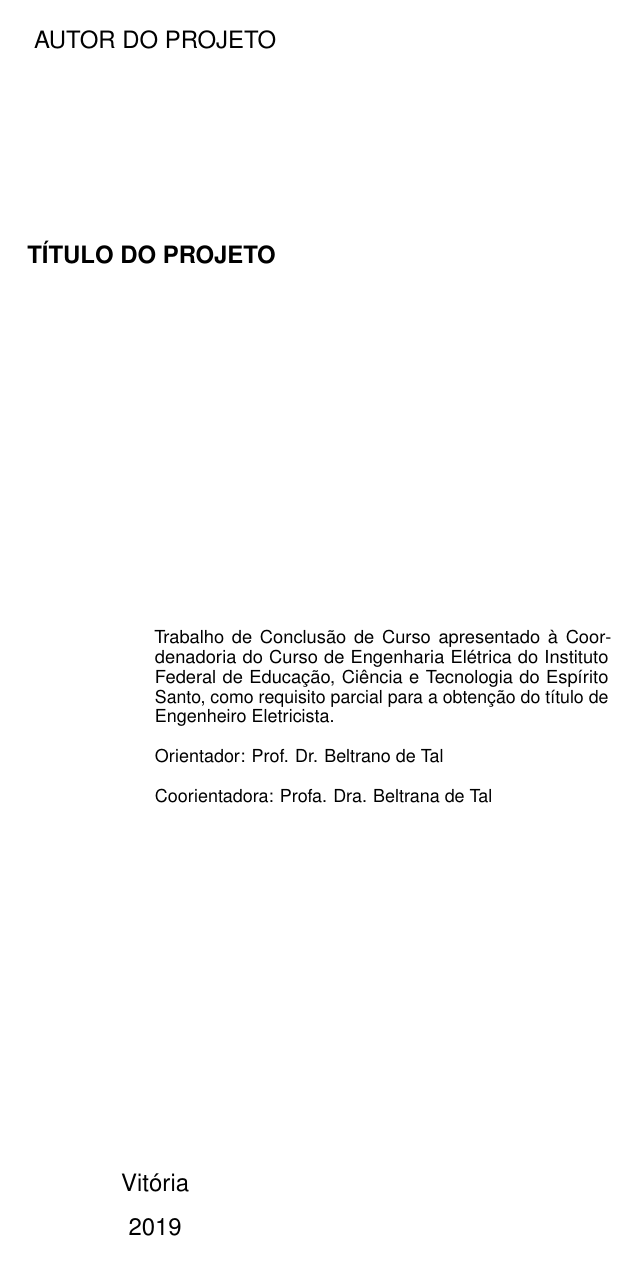
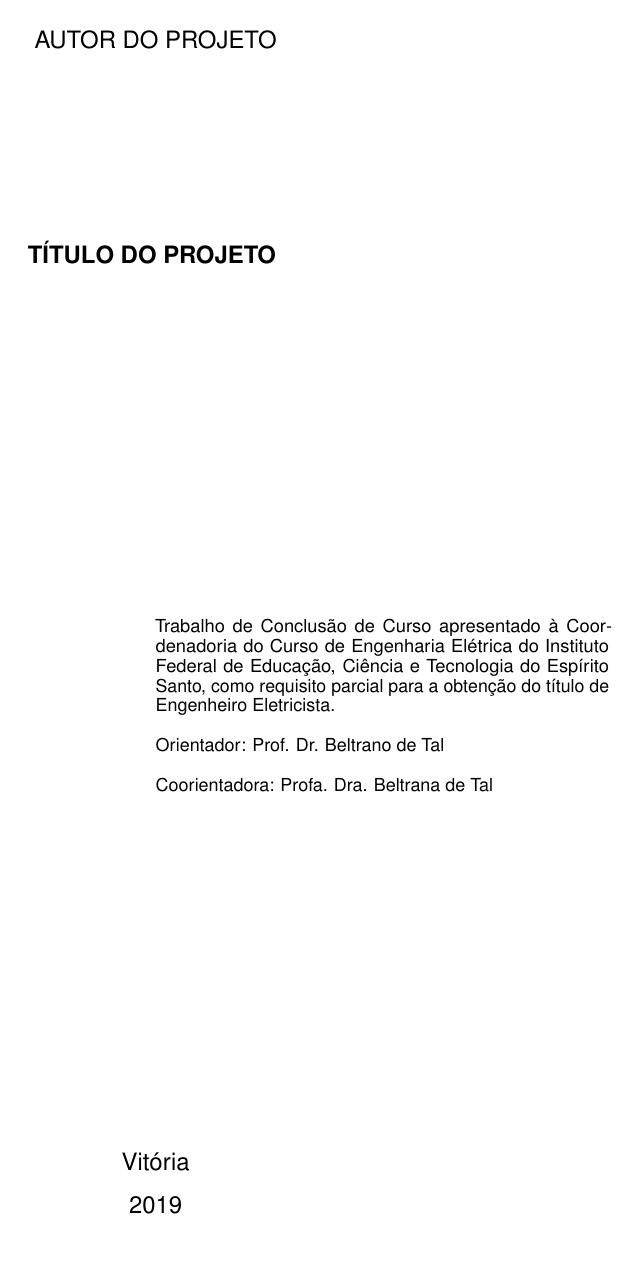
Before and after one commit to hsneto/iftex, a LaTeX document (main.tex, which reads iftex.cls): page 2 of 27. Compiled offline with pdfLaTeX.

Commit message:
conserta margens

```diff
--- a/iftex.cls
+++ b/iftex.cls
@@ -18,7 +18,7 @@
 % Normas do IFES ==> https://www.ci.ifes.edu.br/images/stories/2017/biblioteca/caderno_normas_tcc_2017-277_rev_27-11.pdf
 
 \NeedsTeXFormat{LaTeX2e}
-\ProvidesClass{iftex}[18/12/2018 v1.3.3 Modelo de TCC baseado em abnTeX2]
+\ProvidesClass{iftex}[18/12/2018 v1.3.4 Modelo de TCC baseado em abnTeX2]
 
 % ------------------------------------------------------------------------------- %
 % PARÂMETROS INICIAIS DO ABNTEX2                                                  %
@@ -49,14 +49,15 @@
 \usepackage{microtype} 			% Para melhorias de justificação
 \usepackage{tabularx}           % Para tabelas
 \usepackage[brazilian,hyperpageref]{backref}
-\usepackage[abnt-emphasize=bf, alf, abnt-full-initials=yes, abnt-etal-list=3, abnt-etal-text=it]{abntex2cite} % Citações padrão ABNT
 \usepackage{breakcites}         % Quebra as referências para uma nova linha se necessário
+\usepackage[abnt-emphasize=bf, alf, abnt-full-initials=no, abnt-etal-list=3, abnt-etal-text=it]{abntex2cite} % Citações padrão ABNT
 \usepackage{parskip}            % espaçamento entre os parágrafos
 \usepackage{xcolor}
 \usepackage{listings}
 % \usepackage[caption=false,position=b,font=normalsize]{subfig}
 \usepackage[caption=false,font=normalsize]{subfig}
 \usepackage{etoolbox}
+\usepackage[final]{pdfpages} % Incluir PDFs em texto
 
 \usepackage{xparse}             % Mais de um argumento opcional nos macros
 
@@ -77,9 +78,17 @@
 % ------------------------------------------------------------------------------- %
 % MARGENS DO DOCUMENTO                                                            %
 % ------------------------------------------------------------------------------- %
-\setlrmarginsandblock{3cm}{2cm}{*}
-\setulmarginsandblock{3cm}{2cm}{*}
-\checkandfixthelayout
+
+\usepackage[
+    top = 3.00cm,
+    left = 3.00cm,
+    bottom = 2.00cm,
+    right = 2.00cm
+]{geometry}
+
+% \setlrmarginsandblock{3cm}{2cm}{*}
+% \setulmarginsandblock{3cm}{2cm}{*}
+% \checkandfixthelayout
 
 % ------------------------------------------------------------------------------- %
 % LIDANDO COM WARNINGS                                                            %
@@ -158,11 +167,6 @@
   \ifthenelse{\equal{\palavrachavecinco}{}}{}{5. \palavrachavecinco\ }
   \ifthenelse{\equal{\palavrachaveseis}{}}{}{6. \palavrachaveseis\ }
 }
-
-% Criar comandos específicos para \autoref de anexos e apendices
-\newcommand{\refanexo}[1]{\hyperref[#1]{ANEXO~\ref{#1}}}
-\newcommand{\refapendice}[1]{\hyperref[#1]{APÊNDICE~\ref{#1}}}
-
 
 % Conserta a referencia de subfiguras
 \makeatletter
@@ -443,6 +447,15 @@
 }
 
 % ------------------------------------------------------------------------------- %
+% AUTOREF                                                                         %
+% ------------------------------------------------------------------------------- %
+% Criar comandos específicos para \autoref de anexos e apendices
+\newcommand{\refanexo}[1]{\hyperref[#1]{ANEXO~\ref{#1}}}
+\newcommand{\refapendice}[1]{\hyperref[#1]{APÊNDICE~\ref{#1}}}
+
+% \renewcommand*{\equationautorefname}{Equação.}
+
+% ------------------------------------------------------------------------------- %
 % LISTA DE FIGURAS                                                                %
 % ------------------------------------------------------------------------------- %
 \renewcommand{\listfigurename}{Lista de figuras}
--- a/main.tex
+++ b/main.tex
@@ -3,6 +3,7 @@
   openright,			% capítulos começam em pág ímpar (insere página vazia caso preciso)
   oneside,			  % para impressão em recto e verso. Oposto a oneside
   a4paper,			  % tamanho do papel.
+  hyphens,
   chapter=TITLE,  % títulos de capítulos convertidos em letras maiúsculas
   section=TITLE,  % títulos de seções convertidos em letras maiúsculas
   english,			  % idioma adicional para hifenização
```
Also changed, not shown: main_compressed.pdf (deleted).
